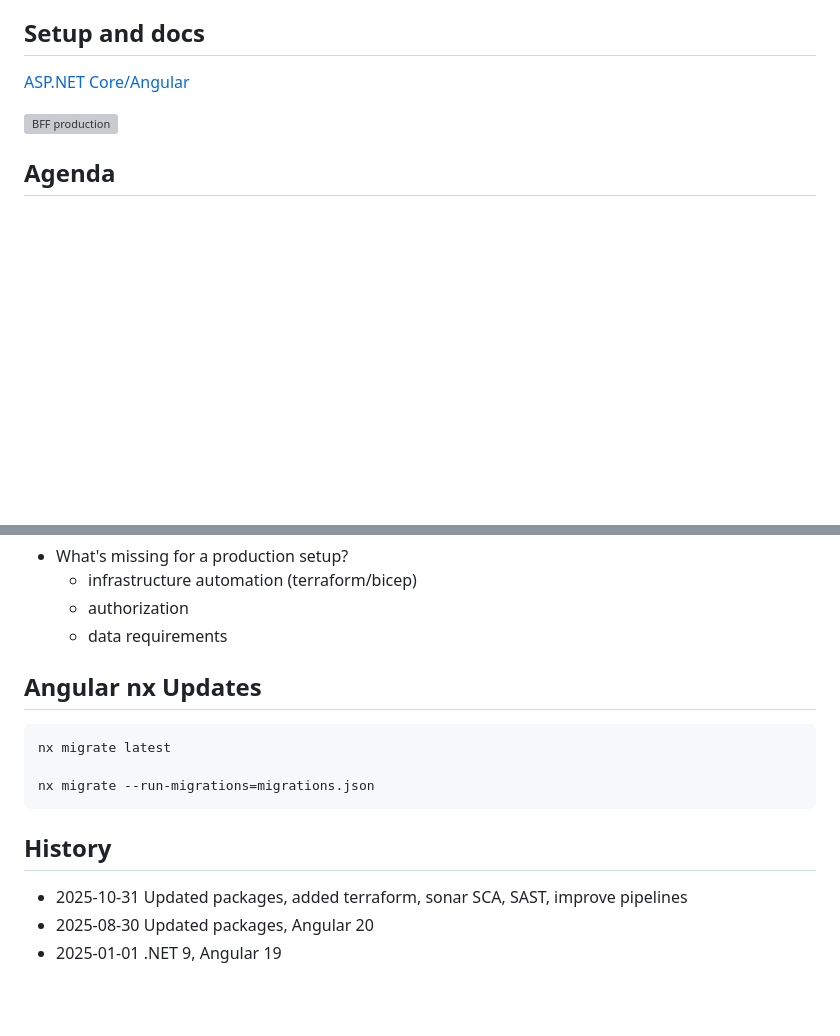
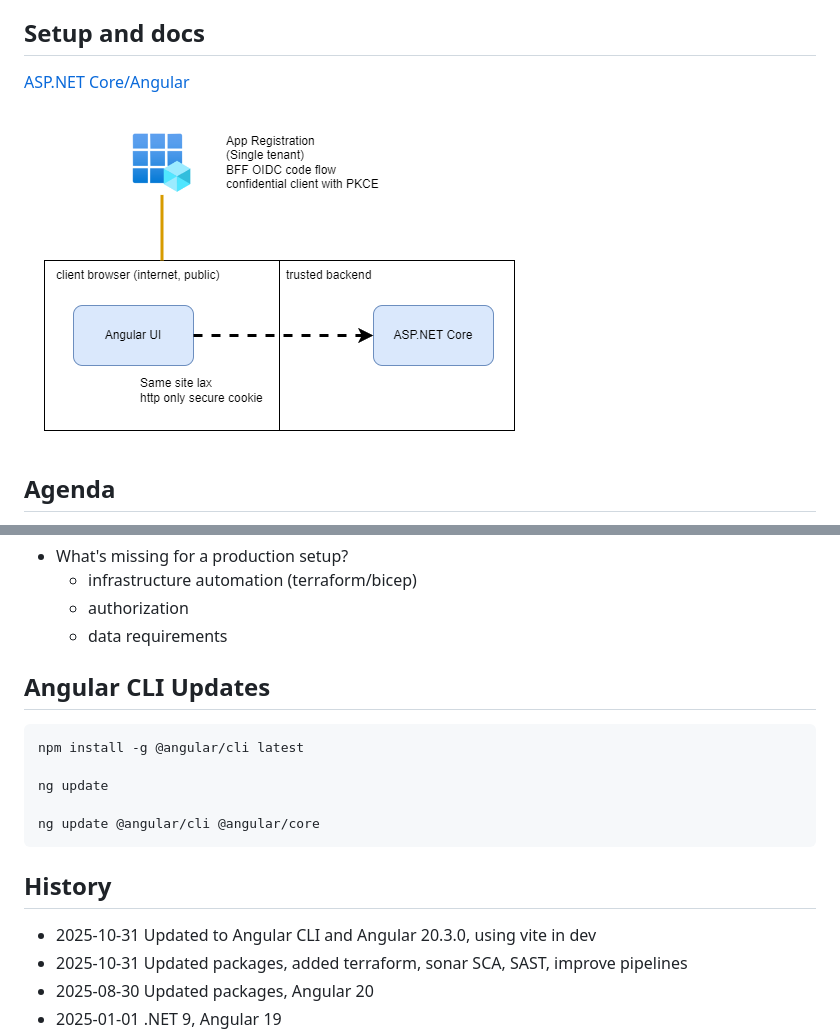
Before and after one commit to secure-web-apps/EndToEndSecurityWeb, a Markdown page: README.md, 2 parts joined by grey strips. Rendered like a GitHub page; blank space fills up the shorter version; grey boxes are pictures that could not be loaded.

````diff
--- a/README.md
+++ b/README.md
@@ -30,7 +30,7 @@ This repository hosts the source code for our .NET User Group Switzerland tour.
 
 [ASP.NET Core/Angular](https://github.com/damienbod/bff-aspnetcore-angular)
 
-![BFF production](https://github.com/secure-web-apps/EndToEndSecurityWeb/blob/main/images/bff-arch-production_01.png)
+![BFF production](https://github.com/secure-web-apps/EndToEndSecurityWeb/blob/main/images/bff-arch-production_01.drawio.png)
 
 ## Agenda
 
@@ -58,16 +58,19 @@ This repository hosts the source code for our .NET User Group Switzerland tour.
   - authorization
   - data requirements
 
-## Angular nx Updates
+## Angular CLI Updates
 
 ```cmd
-nx migrate latest
+npm install -g @angular/cli latest
 
-nx migrate --run-migrations=migrations.json
+ng update
+
+ng update @angular/cli @angular/core
 ```
 
 ## History
 
+- 2025-10-31 Updated to Angular CLI and Angular 20.3.0, using vite in dev
 - 2025-10-31 Updated packages, added terraform, sonar SCA, SAST, improve pipelines
 - 2025-08-30 Updated packages, Angular 20
 - 2025-01-01 .NET 9, Angular 19
````
